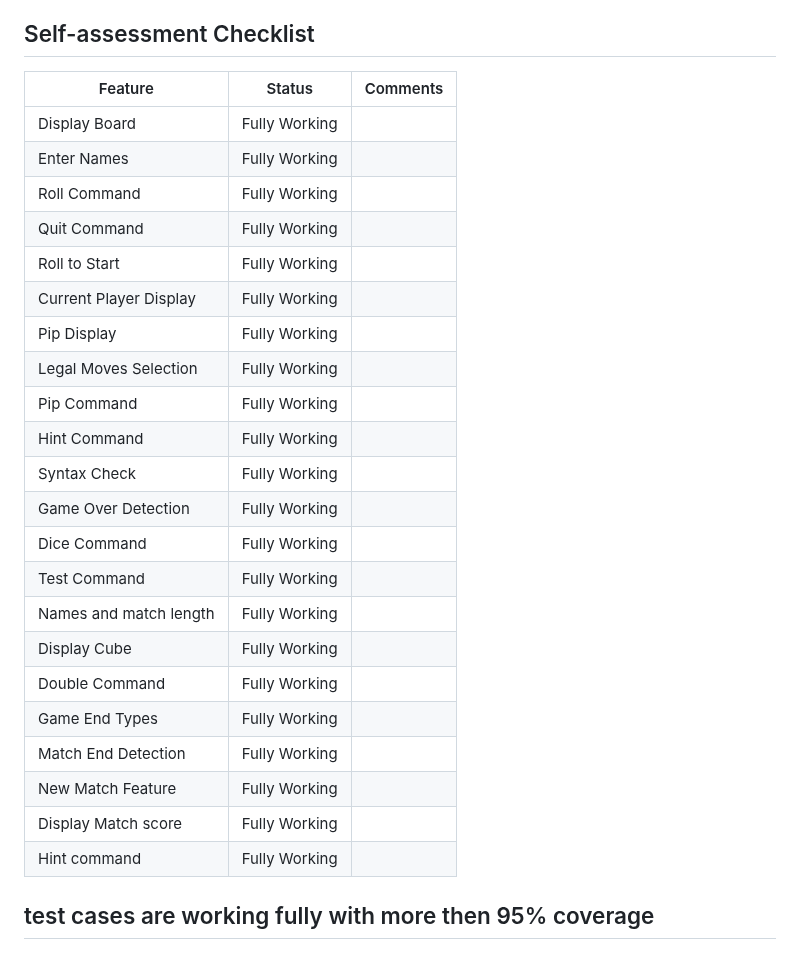
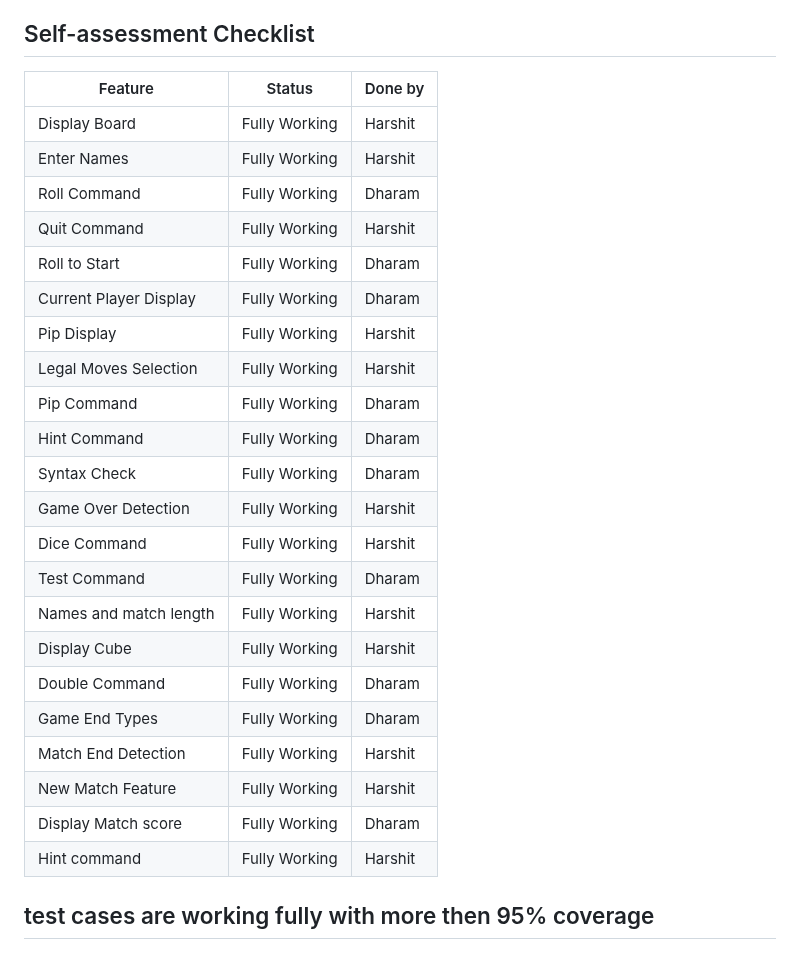
Before and after one commit to Harshitsaini-12/Backgammon, a Markdown page: README.md, the part around the change. Rendered like a GitHub page.

Commit message:
final changes in readme file

```diff
--- a/README.md
+++ b/README.md
@@ -77,30 +77,30 @@ we have also added java doc functionality for the methods to run that execute th
 
 ## Self-assessment Checklist
 
-| Feature                | Status        | Comments |
-|------------------------|---------------|----------|
-| Display Board          | Fully Working |          |
-| Enter Names            | Fully Working |          |
-| Roll Command           | Fully Working |          |
-| Quit Command           | Fully Working |          |
-| Roll to Start          | Fully Working |          |
-| Current Player Display | Fully Working |          |
-| Pip Display            | Fully Working |          |
-| Legal Moves Selection  | Fully Working |          |
-| Pip Command            | Fully Working |          |
-| Hint Command           | Fully Working |          |
-| Syntax Check           | Fully Working |          |
-| Game Over Detection    | Fully Working |          |
-| Dice Command           | Fully Working |          |
-| Test Command           | Fully Working |          |
-| Names and match length | Fully Working |          |
-| Display Cube           | Fully Working |          |
-| Double Command         | Fully Working |          |
-| Game End Types         | Fully Working |          |
-| Match End Detection    | Fully Working |          |
-| New Match Feature      | Fully Working |          |
-| Display Match score    | Fully Working |          |
-| Hint command           | Fully Working |          |
+| Feature                | Status        | Done by |
+|------------------------|---------------|---------|
+| Display Board          | Fully Working | Harshit |
+| Enter Names            | Fully Working | Harshit |
+| Roll Command           | Fully Working | Dharam  |
+| Quit Command           | Fully Working | Harshit |
+| Roll to Start          | Fully Working | Dharam  |
+| Current Player Display | Fully Working | Dharam  |
+| Pip Display            | Fully Working | Harshit |
+| Legal Moves Selection  | Fully Working | Harshit |
+| Pip Command            | Fully Working | Dharam  |
+| Hint Command           | Fully Working | Dharam  |
+| Syntax Check           | Fully Working | Dharam  |
+| Game Over Detection    | Fully Working | Harshit |
+| Dice Command           | Fully Working | Harshit |
+| Test Command           | Fully Working | Dharam  |
+| Names and match length | Fully Working | Harshit |
+| Display Cube           | Fully Working | Harshit |
+| Double Command         | Fully Working | Dharam  |
+| Game End Types         | Fully Working | Dharam  |
+| Match End Detection    | Fully Working | Harshit |
+| New Match Feature      | Fully Working | Harshit |
+| Display Match score    | Fully Working | Dharam  |
+| Hint command           | Fully Working | Harshit |
 
 ## test cases are working fully with more then 95% coverage
 
```
